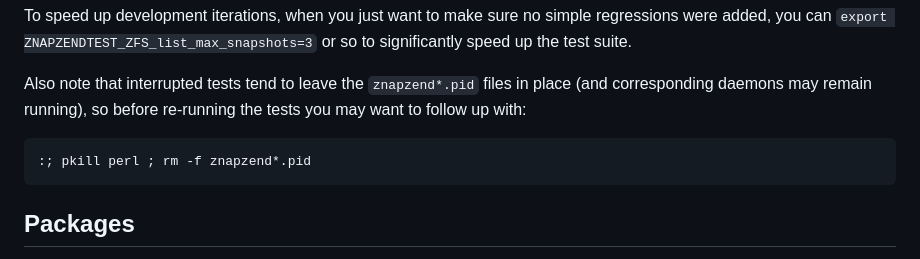
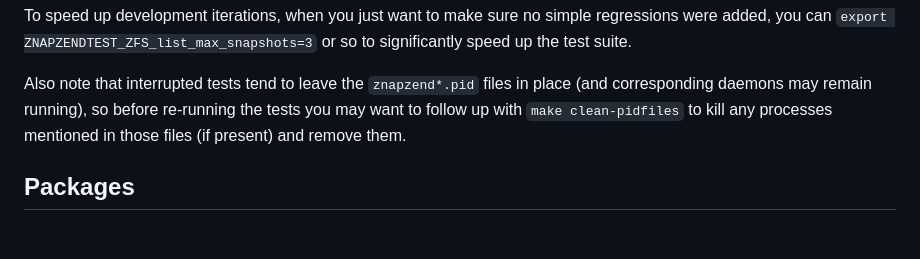
Before and after one commit to oetiker/znapzend, a Markdown page: README.md, the part around the change. GitHub-like rendering; blank space fills up the shorter version.

Commit message:
README.md: revise suggestion about remaining PID files [#691]
Signed-off-by: Jim Klimov <jimklimov+znapzend@gmail.com>

````diff
--- a/README.md
+++ b/README.md
@@ -193,11 +193,8 @@ or so to significantly speed up the test suite.
 
 Also note that interrupted tests tend to leave the `znapzend*.pid` files in
 place (and corresponding daemons may remain running), so before re-running
-the tests you may want to follow up with:
-
-```sh
-:; pkill perl ; rm -f znapzend*.pid
-```
+the tests you may want to follow up with `make clean-pidfiles` to kill any
+processes mentioned in those files (if present) and remove them.
 
 Packages
 --------
````
